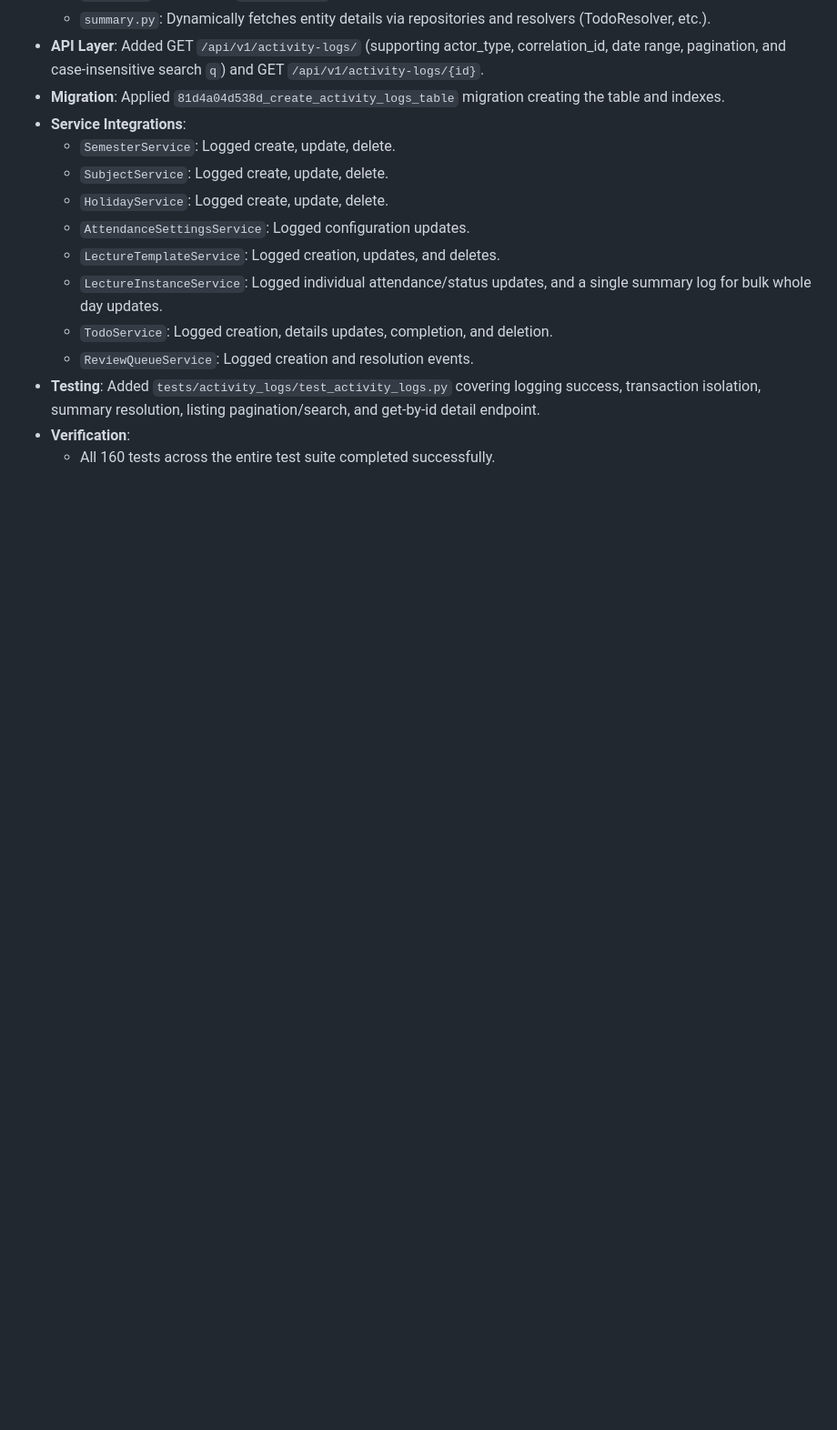
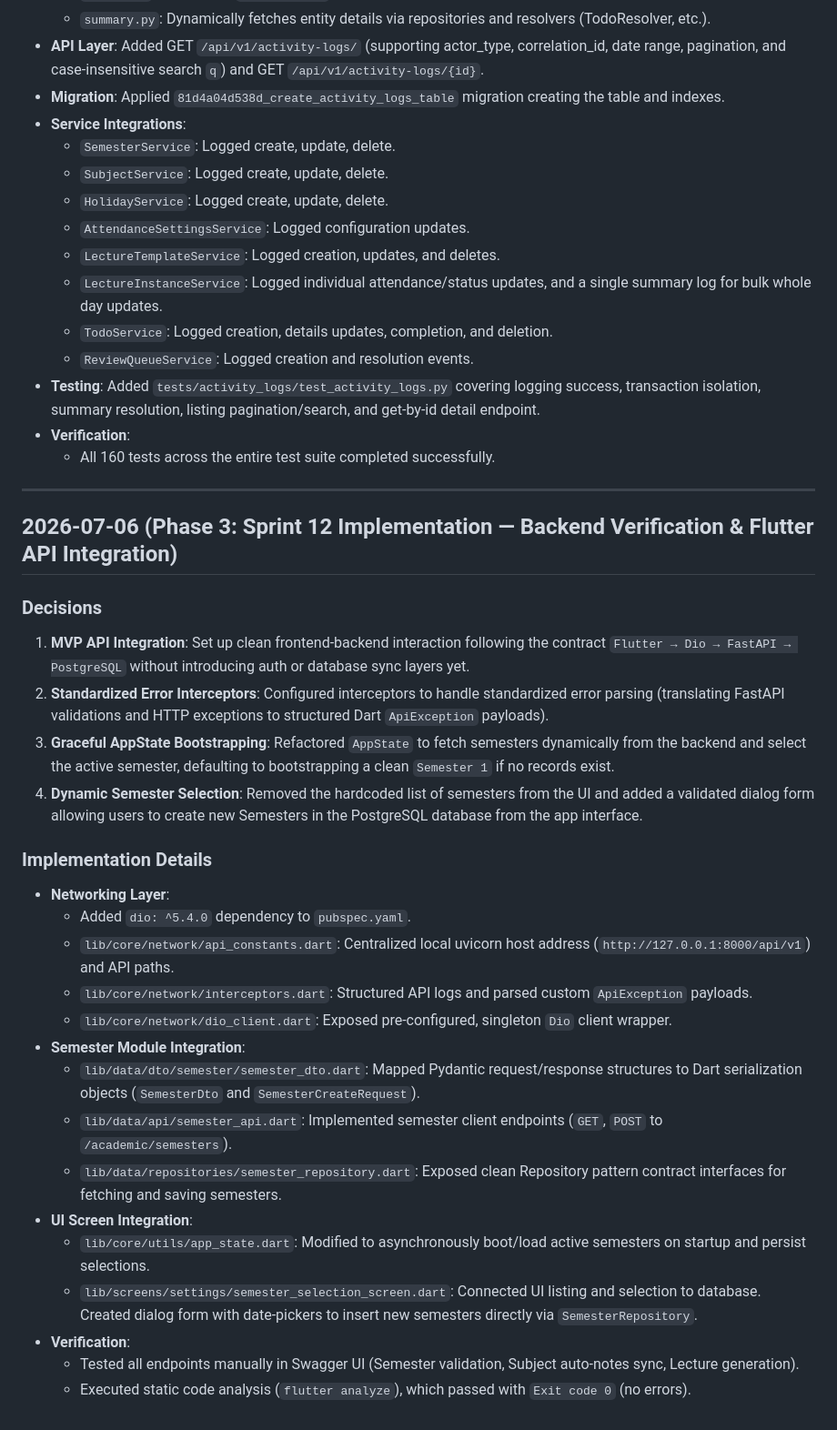
Before and after one commit to vismay-21/student_buddy, a Markdown page: docs/history.md, the part around the change. Shown at 91% size. Rendered like a GitHub page; blank space fills up the shorter version.

Commit message:
docs: update context.md and history.md for sprint 12 semester integration

```diff
--- a/docs/history.md
+++ b/docs/history.md
@@ -808,3 +808,30 @@ This log tracks architectural decisions, feature implementations, and refinement
 * **Testing**: Added `tests/activity_logs/test_activity_logs.py` covering logging success, transaction isolation, summary resolution, listing pagination/search, and get-by-id detail endpoint.
 * **Verification**:
   - All 160 tests across the entire test suite completed successfully.
+
+---
+
+## 2026-07-06 (Phase 3: Sprint 12 Implementation — Backend Verification & Flutter API Integration)
+
+### Decisions
+1. **MVP API Integration**: Set up clean frontend-backend interaction following the contract `Flutter → Dio → FastAPI → PostgreSQL` without introducing auth or database sync layers yet.
+2. **Standardized Error Interceptors**: Configured interceptors to handle standardized error parsing (translating FastAPI validations and HTTP exceptions to structured Dart `ApiException` payloads).
+3. **Graceful AppState Bootstrapping**: Refactored `AppState` to fetch semesters dynamically from the backend and select the active semester, defaulting to bootstrapping a clean `Semester 1` if no records exist.
+4. **Dynamic Semester Selection**: Removed the hardcoded list of semesters from the UI and added a validated dialog form allowing users to create new Semesters in the PostgreSQL database from the app interface.
+
+### Implementation Details
+* **Networking Layer**:
+  - Added `dio: ^5.4.0` dependency to `pubspec.yaml`.
+  - `lib/core/network/api_constants.dart`: Centralized local uvicorn host address (`http://127.0.0.1:8000/api/v1`) and API paths.
+  - `lib/core/network/interceptors.dart`: Structured API logs and parsed custom `ApiException` payloads.
+  - `lib/core/network/dio_client.dart`: Exposed pre-configured, singleton `Dio` client wrapper.
+* **Semester Module Integration**:
+  - `lib/data/dto/semester/semester_dto.dart`: Mapped Pydantic request/response structures to Dart serialization objects (`SemesterDto` and `SemesterCreateRequest`).
+  - `lib/data/api/semester_api.dart`: Implemented semester client endpoints (`GET`, `POST` to `/academic/semesters`).
+  - `lib/data/repositories/semester_repository.dart`: Exposed clean Repository pattern contract interfaces for fetching and saving semesters.
+* **UI Screen Integration**:
+  - `lib/core/utils/app_state.dart`: Modified to asynchronously boot/load active semesters on startup and persist selections.
+  - `lib/screens/settings/semester_selection_screen.dart`: Connected UI listing and selection to database. Created dialog form with date-pickers to insert new semesters directly via `SemesterRepository`.
+* **Verification**:
+  - Tested all endpoints manually in Swagger UI (Semester validation, Subject auto-notes sync, Lecture generation).
+  - Executed static code analysis (`flutter analyze`), which passed with `Exit code 0` (no errors).
```
Also changed, not shown: docs/context.md (+28 -4 lines).
